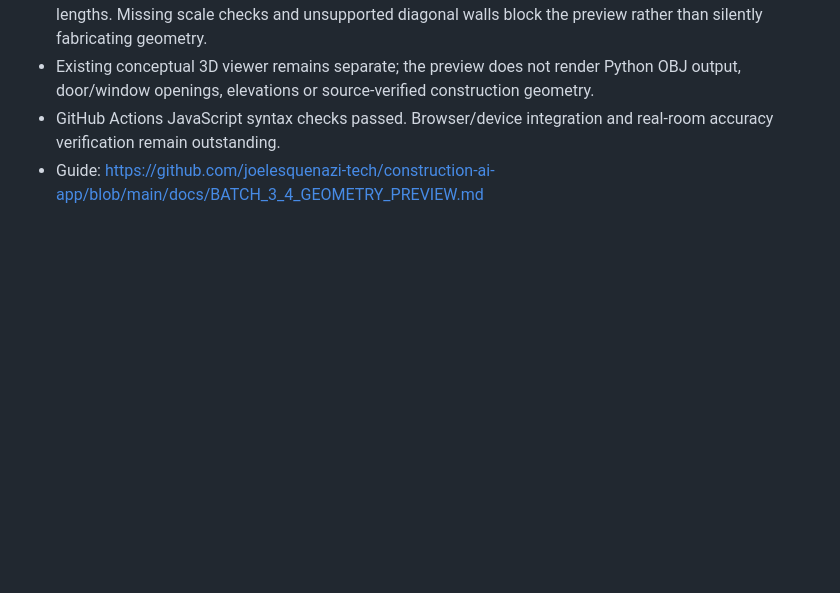
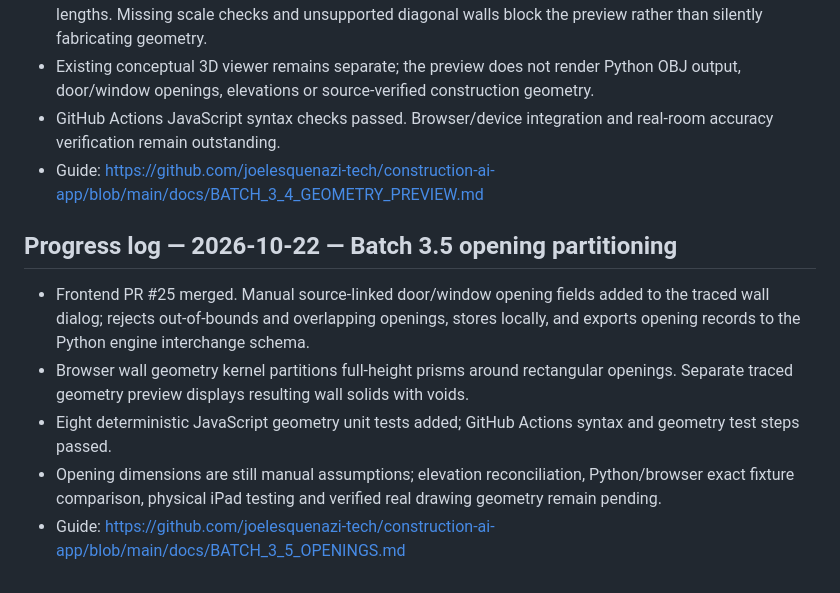
Before and after one commit to joelesquenazi-tech/construction-ai-app, a Markdown page: docs/ENGINEERING_MASTER_PLAN.md, the part around the change. GitHub-like rendering; blank space fills up the shorter version.

Commit message:
Track merged opening geometry batch and pending cross-runtime verification

```diff
--- a/docs/ENGINEERING_MASTER_PLAN.md
+++ b/docs/ENGINEERING_MASTER_PLAN.md
@@ -150,3 +150,10 @@ When user asks for the next batch, start at Stage 0 then advance only after exit
 - Existing conceptual 3D viewer remains separate; the preview does not render Python OBJ output, door/window openings, elevations or source-verified construction geometry.
 - GitHub Actions JavaScript syntax checks passed. Browser/device integration and real-room accuracy verification remain outstanding.
 - Guide: https://github.com/joelesquenazi-tech/construction-ai-app/blob/main/docs/BATCH_3_4_GEOMETRY_PREVIEW.md
+
+## Progress log — 2026-10-22 — Batch 3.5 opening partitioning
+- Frontend PR #25 merged. Manual source-linked door/window opening fields added to the traced wall dialog; rejects out-of-bounds and overlapping openings, stores locally, and exports opening records to the Python engine interchange schema.
+- Browser wall geometry kernel partitions full-height prisms around rectangular openings. Separate traced geometry preview displays resulting wall solids with voids.
+- Eight deterministic JavaScript geometry unit tests added; GitHub Actions syntax and geometry test steps passed.
+- Opening dimensions are still manual assumptions; elevation reconciliation, Python/browser exact fixture comparison, physical iPad testing and verified real drawing geometry remain pending.
+- Guide: https://github.com/joelesquenazi-tech/construction-ai-app/blob/main/docs/BATCH_3_5_OPENINGS.md
```
